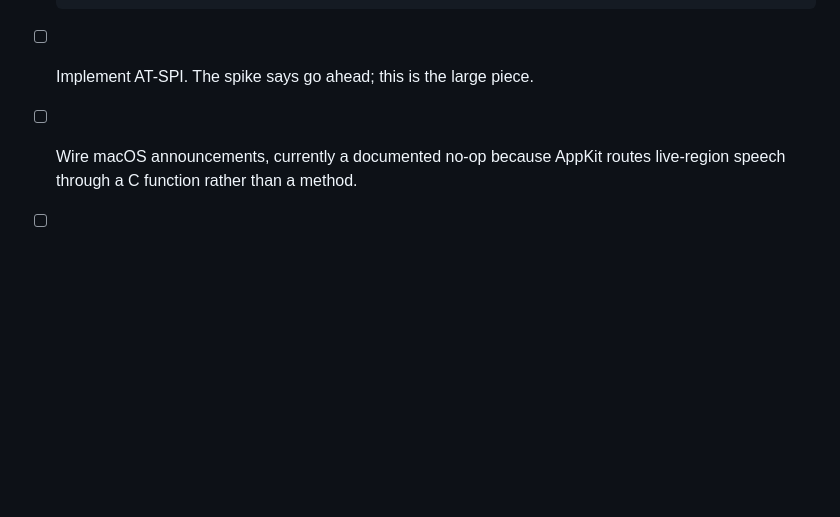
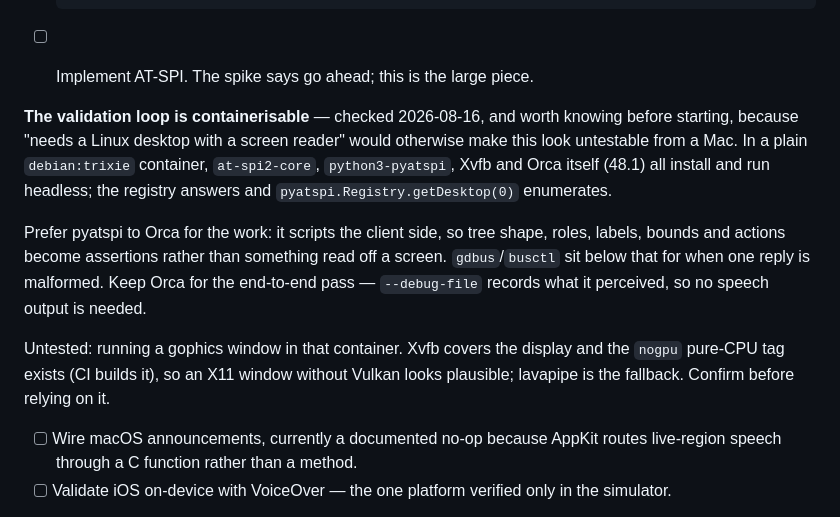
Before and after one commit to doug/gophics, a Markdown page: design/milestones.md, the part around the change. Drawn GitHub-style; blank space fills up the shorter version.

Commit message:
design/milestones: the AT-SPI validation loop runs in a container
Correcting an assumption that would have shaped how M5 gets scheduled: this
does not need a Linux desktop with a screen reader attached. A plain
debian:trixie container runs at-spi2-core, pyatspi, Xvfb and Orca 48.1
headless — the registry answers and the desktop enumerates.

Notes which tool to reach for. pyatspi scripts the client side, so the tree's
shape, roles, bounds and actions become assertions rather than something read
off a screen; Orca is for the end-to-end pass, with --debug-file standing in
for speech.

Running a gophics window in that container is still unverified and is flagged
as such — Xvfb plus the nogpu tag looks plausible, lavapipe is the fallback.

Claude-Session: https://claude.ai/code/session_01NgRU2Juu1pL5RvjY4hMPq1

```diff
--- a/design/milestones.md
+++ b/design/milestones.md
@@ -268,6 +268,23 @@ platform is blocked on feasibility.
       node, so a large tree costs nothing extra.
 
 - [ ] Implement AT-SPI. The spike says go ahead; this is the large piece.
+
+**The validation loop is containerisable** — checked 2026-08-16, and worth
+knowing before starting, because "needs a Linux desktop with a screen reader"
+would otherwise make this look untestable from a Mac. In a plain
+`debian:trixie` container, `at-spi2-core`, `python3-pyatspi`, Xvfb and Orca
+itself (48.1) all install and run headless; the registry answers and
+`pyatspi.Registry.getDesktop(0)` enumerates.
+
+Prefer pyatspi to Orca for the work: it scripts the client side, so tree
+shape, roles, labels, bounds and actions become assertions rather than
+something read off a screen. `gdbus`/`busctl` sit below that for when one
+reply is malformed. Keep Orca for the end-to-end pass — `--debug-file` records
+what it perceived, so no speech output is needed.
+
+Untested: running a gophics window in that container. Xvfb covers the display
+and the `nogpu` pure-CPU tag exists (CI builds it), so an X11 window without
+Vulkan looks plausible; lavapipe is the fallback. Confirm before relying on it.
 - [ ] Wire macOS announcements, currently a documented no-op because AppKit
       routes live-region speech through a C function rather than a method.
 - [ ] Validate iOS on-device with VoiceOver — the one platform verified only
```
